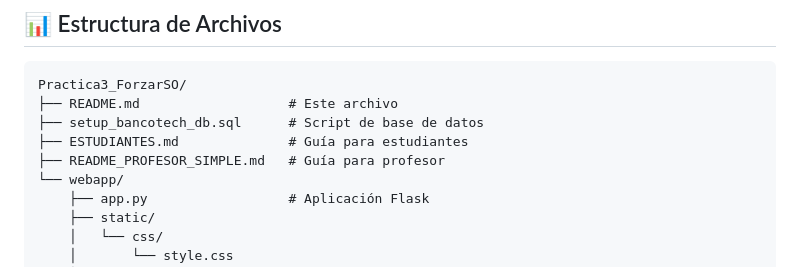
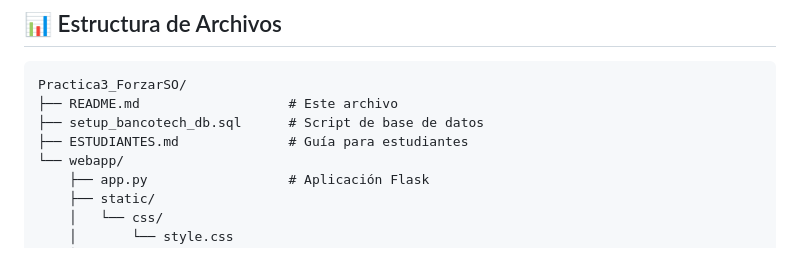
Before and after one commit to LuisArriagaV/Practica3ABD_ForzarSO, a Markdown page: README.md, the part around the change. Rendered like a GitHub page.

```diff
--- a/README.md
+++ b/README.md
@@ -73,7 +73,6 @@ Practica3_ForzarSO/
 ├── README.md                   # Este archivo
 ├── setup_bancotech_db.sql      # Script de base de datos
 ├── ESTUDIANTES.md              # Guía para estudiantes
-├── README_PROFESOR_SIMPLE.md   # Guía para profesor
 └── webapp/
     ├── app.py                  # Aplicación Flask
     ├── static/
```
